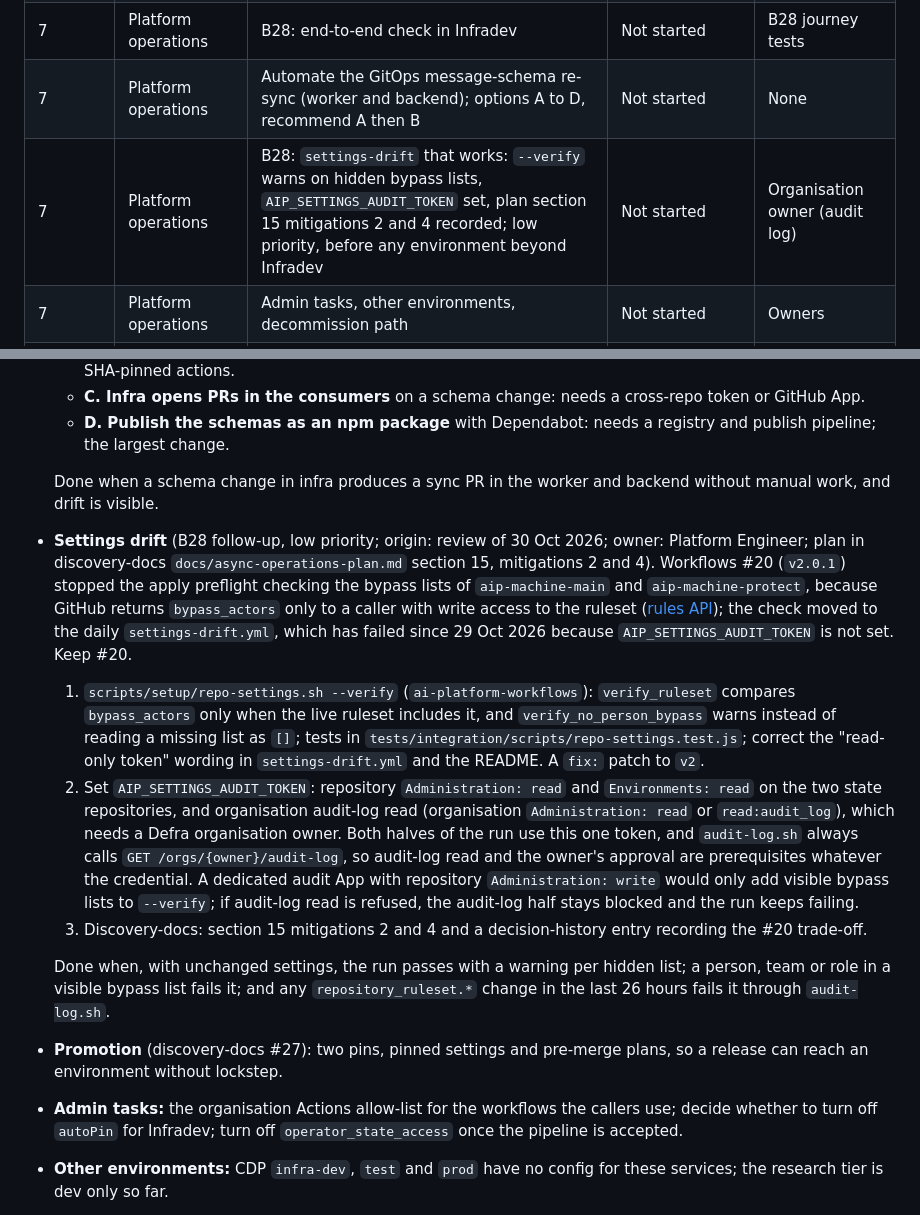
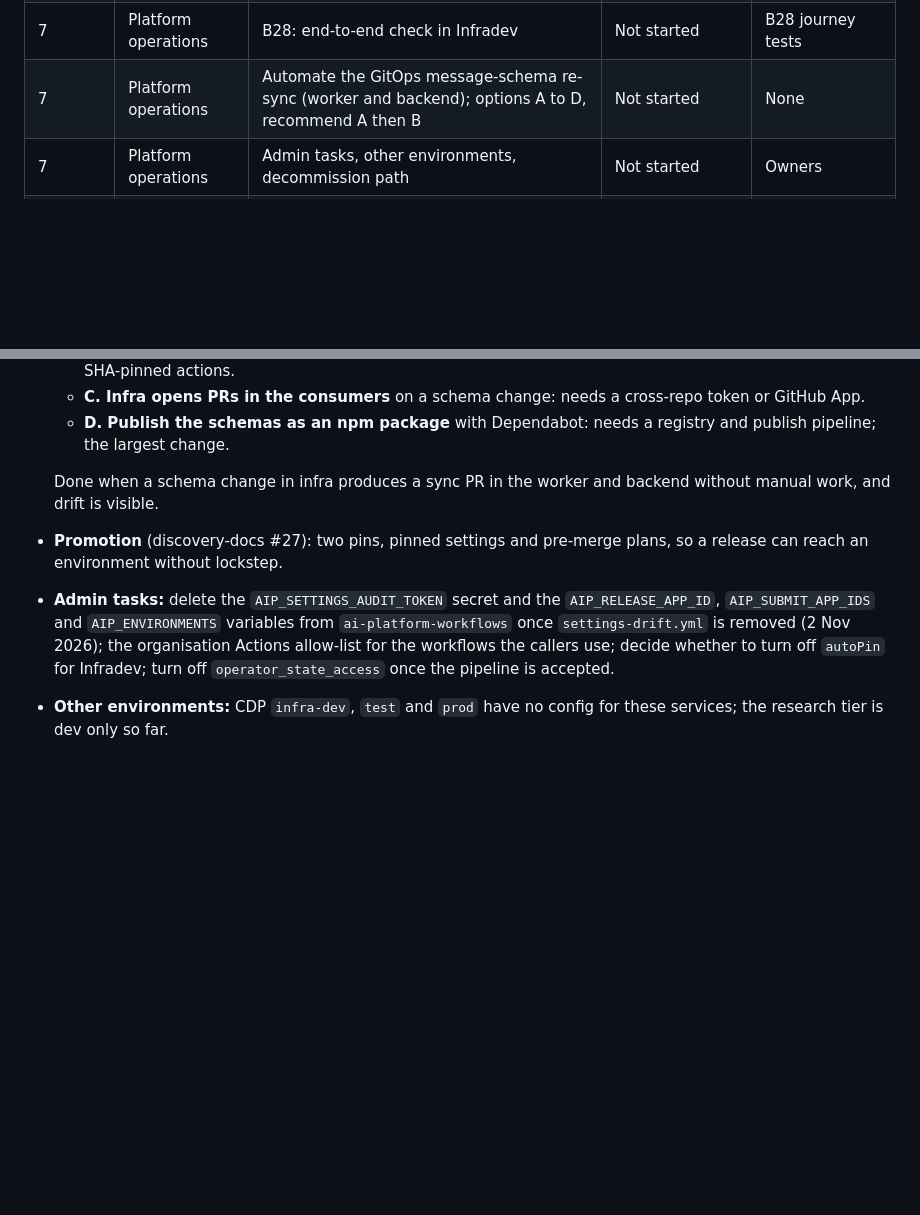
Before and after one commit to DEFRA/ai-platform-frontend, a Markdown page: docs/plans/remaining.md, 2 parts joined by grey strips. Drawn GitHub-style; blank space fills up the shorter version.

Commit message:
docs: drop the settings drift follow-up; the workflow is removed
Remove the B28 settings-drift row and follow-up from remaining.md, add the secret and variable clean-up to admin tasks, and describe the manual check in plan 05.

Co-authored-by: Copilot <223556219+Copilot@users.noreply.github.com>

```diff
--- a/docs/plans/remaining.md
+++ b/docs/plans/remaining.md
@@ -30,7 +30,6 @@ are those of `ai-platform-discovery-docs` `build-stories.md`, the authority for
 | 7       | Platform operations      | B28: journey tests (multi-model, progress with and without script, `checks-failed`, `deploy-failed`)                                                                                                                                                                                 | PR open (journey tests #11)                            | Review                                  |
 | 7       | Platform operations      | B28: end-to-end check in Infradev                                                                                                                                                                                                                                                    | Not started                                            | B28 journey tests                       |
 | 7       | Platform operations      | Automate the GitOps message-schema re-sync (worker and backend); options A to D, recommend A then B                                                                                                                                                                                  | Not started                                            | None                                    |
-| 7       | Platform operations      | B28: `settings-drift` that works: `--verify` warns on hidden bypass lists, `AIP_SETTINGS_AUDIT_TOKEN` set, plan section 15 mitigations 2 and 4 recorded; low priority, before any environment beyond Infradev                                                                        | Not started                                            | Organisation owner (audit log)          |
 | 7       | Platform operations      | Admin tasks, other environments, decommission path                                                                                                                                                                                                                                   | Not started                                            | Owners                                  |
 | 9       | Record                   | Discovery-docs built-state refresh: infra and workflows rows (B15, B20 to B26) and the real Azure note                                                                                                                                                                               | Partly done 22 Oct (#31)                               | None                                    |
 | -       | UI flow v3               | B13: Email a person added to a team (GOV.UK Notify adapter behind a port, key in the vault, one template); the add-member inset then adds "We will email them to say they have been added."                                                                                          | Deferred, not removed                                  | A decision to start it                  |
@@ -342,30 +341,10 @@ design.
 
   Done when a schema change in infra produces a sync PR in the worker and backend without manual work, and drift is visible.
 
-- **Settings drift** (B28 follow-up, low priority; origin: review of 30 Oct 2026; owner: Platform Engineer; plan in
-  discovery-docs `docs/async-operations-plan.md` section 15, mitigations 2 and 4). Workflows #20 (`v2.0.1`) stopped the
-  apply preflight checking the bypass lists of `aip-machine-main` and `aip-machine-protect`, because GitHub returns
-  `bypass_actors` only to a caller with write access to the ruleset
-  ([rules API](https://docs.github.com/en/rest/repos/rules#get-a-repository-ruleset)); the check moved to the daily
-  `settings-drift.yml`, which has failed since 29 Oct 2026 because `AIP_SETTINGS_AUDIT_TOKEN` is not set. Keep #20.
-  1. `scripts/setup/repo-settings.sh --verify` (`ai-platform-workflows`): `verify_ruleset` compares `bypass_actors` only
-     when the live ruleset includes it, and `verify_no_person_bypass` warns instead of reading a missing list as `[]`;
-     tests in `tests/integration/scripts/repo-settings.test.js`; correct the "read-only token" wording in
-     `settings-drift.yml` and the README. A `fix:` patch to `v2`.
-  2. Set `AIP_SETTINGS_AUDIT_TOKEN`: repository `Administration: read` and `Environments: read` on the two state
-     repositories, and organisation audit-log read (organisation `Administration: read` or `read:audit_log`), which needs
-     a Defra organisation owner. Both halves of the run use this one token, and `audit-log.sh` always calls
-     `GET /orgs/{owner}/audit-log`, so audit-log read and the owner's approval are prerequisites whatever the credential.
-     A dedicated audit App with repository `Administration: write` would only add visible bypass lists to `--verify`;
-     if audit-log read is refused, the audit-log half stays blocked and the run keeps failing.
-  3. Discovery-docs: section 15 mitigations 2 and 4 and a decision-history entry recording the #20 trade-off.
-
-  Done when, with unchanged settings, the run passes with a warning per hidden list; a person, team or role in a visible
-  bypass list fails it; and any `repository_ruleset.*` change in the last 26 hours fails it through `audit-log.sh`.
-
 - **Promotion** (discovery-docs #27): two pins, pinned settings and pre-merge plans, so a release can reach an environment
   without lockstep.
-- **Admin tasks:** the organisation Actions allow-list for the workflows the callers use; decide whether to turn off
+- **Admin tasks:** delete the `AIP_SETTINGS_AUDIT_TOKEN` secret and the `AIP_RELEASE_APP_ID`, `AIP_SUBMIT_APP_IDS` and
+  `AIP_ENVIRONMENTS` variables from `ai-platform-workflows` once `settings-drift.yml` is removed (2 Nov 2026); the organisation Actions allow-list for the workflows the callers use; decide whether to turn off
   `autoPin` for Infradev; turn off `operator_state_access` once the pipeline is accepted.
 - **Other environments:** CDP `infra-dev`, `test` and `prod` have no config for these services; the research tier is dev only
   so far.
```
Also changed, not shown: 1 other file.
